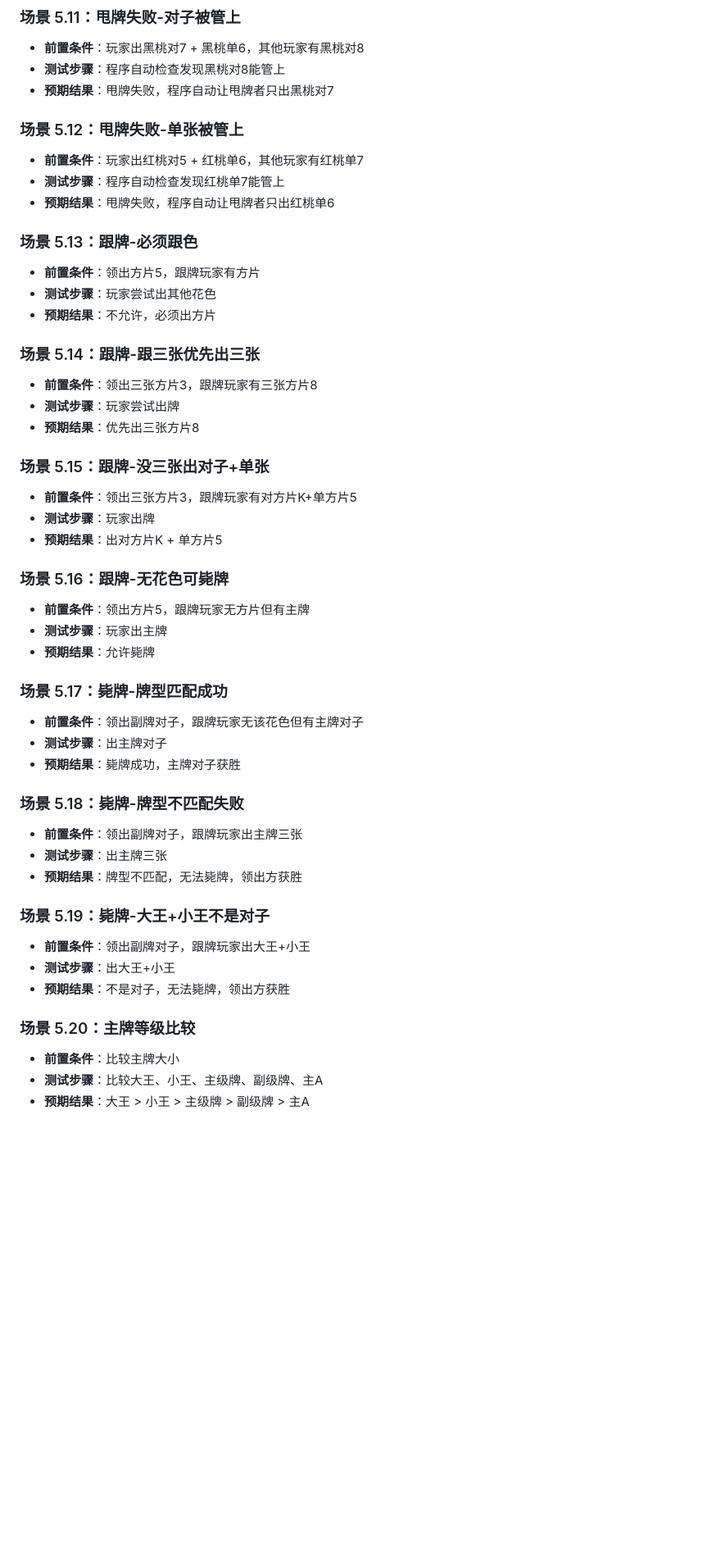
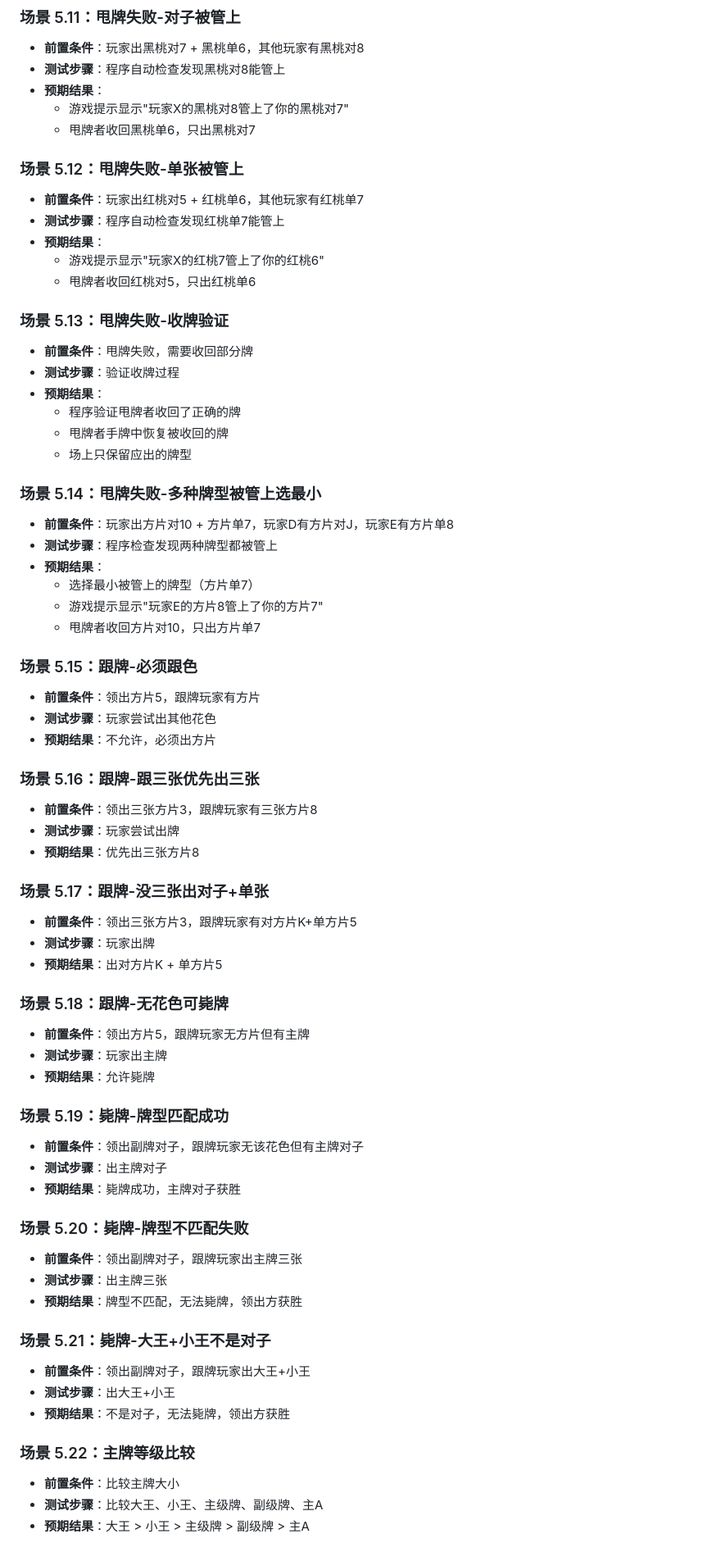
Before and after one commit to jamesless/leve_up, a Markdown page: rules/05-playing.md, the part around one of its changes. Shown at 82% size. Rendered like a GitHub page; blank space fills up the shorter version.

```diff
--- a/rules/05-playing.md
+++ b/rules/05-playing.md
@@ -387,49 +409,69 @@
 ### 场景 5.11：甩牌失败-对子被管上
 - **前置条件**：玩家出黑桃对7 + 黑桃单6，其他玩家有黑桃对8
 - **测试步骤**：程序自动检查发现黑桃对8能管上
-- **预期结果**：甩牌失败，程序自动让甩牌者只出黑桃对7
+- **预期结果**：
+  - 游戏提示显示"玩家X的黑桃对8管上了你的黑桃对7"
+  - 甩牌者收回黑桃单6，只出黑桃对7
 
 ### 场景 5.12：甩牌失败-单张被管上
 - **前置条件**：玩家出红桃对5 + 红桃单6，其他玩家有红桃单7
 - **测试步骤**：程序自动检查发现红桃单7能管上
-- **预期结果**：甩牌失败，程序自动让甩牌者只出红桃单6
+- **预期结果**：
+  - 游戏提示显示"玩家X的红桃7管上了你的红桃6"
+  - 甩牌者收回红桃对5，只出红桃单6
 
-### 场景 5.13：跟牌-必须跟色
+### 场景 5.13：甩牌失败-收牌验证
+- **前置条件**：甩牌失败，需要收回部分牌
+- **测试步骤**：验证收牌过程
+- **预期结果**：
+  - 程序验证甩牌者收回了正确的牌
+  - 甩牌者手牌中恢复被收回的牌
+  - 场上只保留应出的牌型
+
+### 场景 5.14：甩牌失败-多种牌型被管上选最小
+- **前置条件**：玩家出方片对10 + 方片单7，玩家D有方片对J，玩家E有方片单8
+- **测试步骤**：程序检查发现两种牌型都被管上
+- **预期结果**：
+  - 选择最小被管上的牌型（方片单7）
+  - 游戏提示显示"玩家E的方片8管上了你的方片7"
+  - 甩牌者收回方片对10，只出方片单7
+
+### 场景 5.15：跟牌-必须跟色
 - **前置条件**：领出方片5，跟牌玩家有方片
 - **测试步骤**：玩家尝试出其他花色
 - **预期结果**：不允许，必须出方片
 
-### 场景 5.14：跟牌-跟三张优先出三张
+### 场景 5.16：跟牌-跟三张优先出三张
 - **前置条件**：领出三张方片3，跟牌玩家有三张方片8
 - **测试步骤**：玩家尝试出牌
 - **预期结果**：优先出三张方片8
 
-### 场景 5.15：跟牌-没三张出对子+单张
+### 场景 5.17：跟牌-没三张出对子+单张
 - **前置条件**：领出三张方片3，跟牌玩家有对方片K+单方片5
 - **测试步骤**：玩家出牌
 - **预期结果**：出对方片K + 单方片5
 
-### 场景 5.16：跟牌-无花色可毙牌
+### 场景 5.18：跟牌-无花色可毙牌
 - **前置条件**：领出方片5，跟牌玩家无方片但有主牌
 - **测试步骤**：玩家出主牌
 - **预期结果**：允许毙牌
 
-### 场景 5.17：毙牌-牌型匹配成功
+### 场景 5.19：毙牌-牌型匹配成功
 - **前置条件**：领出副牌对子，跟牌玩家无该花色但有主牌对子
 - **测试步骤**：出主牌对子
 - **预期结果**：毙牌成功，主牌对子获胜
 
-### 场景 5.18：毙牌-牌型不匹配失败
+### 场景 5.20：毙牌-牌型不匹配失败
 - **前置条件**：领出副牌对子，跟牌玩家出主牌三张
 - **测试步骤**：出主牌三张
 - **预期结果**：牌型不匹配，无法毙牌，领出方获胜
 
-### 场景 5.19：毙牌-大王+小王不是对子
+### 场景 5.21：毙牌-大王+小王不是对子
 - **前置条件**：领出副牌对子，跟牌玩家出大王+小王
 - **测试步骤**：出大王+小王
 - **预期结果**：不是对子，无法毙牌，领出方获胜
 
-### 场景 5.20：主牌等级比较
+### 场景 5.22：主牌等级比较
 - **前置条件**：比较主牌大小
 - **测试步骤**：比较大王、小王、主级牌、副级牌、主A
 - **预期结果**：大王 > 小王 > 主级牌 > 副级牌 > 主A
```
Also changed, not shown: other parts of rules/05-playing.md (+30 -8 lines).
